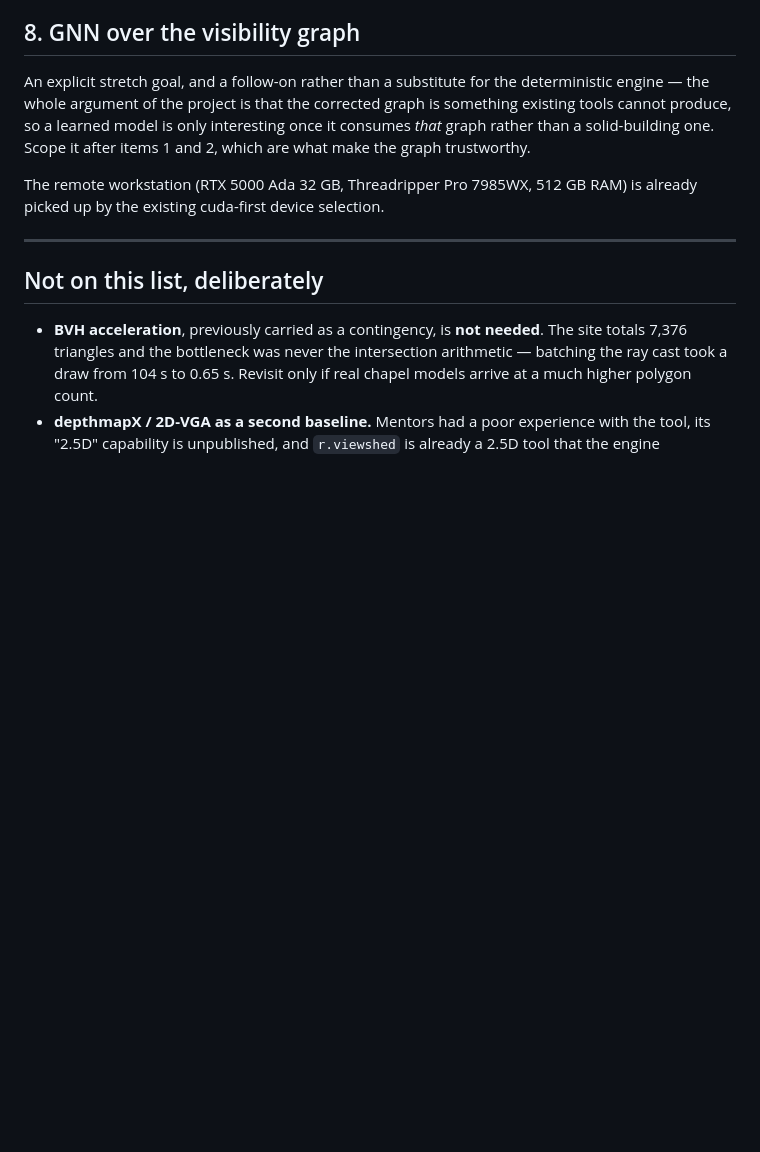
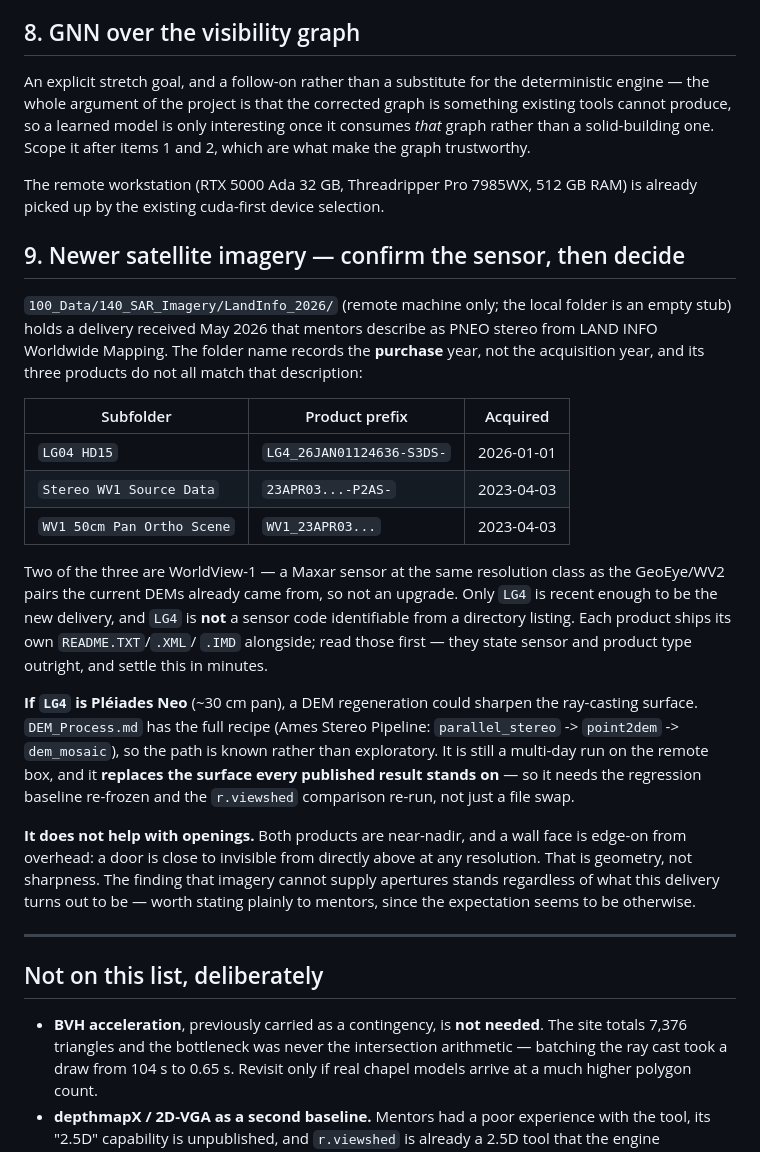
Before and after one commit to romit-basak/LAMP-public, a Markdown page: FUTURE_WORK.md, the part around the change. GitHub-like rendering; blank space fills up the shorter version.

Commit message:
Added a future-work item on triaging the newer satellite delivery before regenerating the DEM

```diff
--- a/FUTURE_WORK.md
+++ b/FUTURE_WORK.md
@@ -137,6 +137,44 @@ The remote workstation (RTX 5000 Ada 32 GB, Threadripper Pro 7985WX,
 512 GB RAM) is already picked up by the existing cuda-first device
 selection.
 
+## 9. Newer satellite imagery — confirm the sensor, then decide
+
+`100_Data/140_SAR_Imagery/LandInfo_2026/` (remote machine only; the
+local folder is an empty stub) holds a delivery received May 2026 that
+mentors describe as PNEO stereo from LAND INFO Worldwide Mapping. The
+folder name records the **purchase** year, not the acquisition year,
+and its three products do not all match that description:
+
+| Subfolder | Product prefix | Acquired |
+|---|---|---|
+| `LG04 HD15` | `LG4_26JAN01124636-S3DS-` | 2026-01-01 |
+| `Stereo WV1 Source Data` | `23APR03...-P2AS-` | 2023-04-03 |
+| `WV1 50cm Pan Ortho Scene` | `WV1_23APR03...` | 2023-04-03 |
+
+Two of the three are WorldView-1 — a Maxar sensor at the same
+resolution class as the GeoEye/WV2 pairs the current DEMs already came
+from, so not an upgrade. Only `LG4` is recent enough to be the new
+delivery, and `LG4` is **not** a sensor code identifiable from a
+directory listing. Each product ships its own `README.TXT`/`.XML`/
+`.IMD` alongside; read those first — they state sensor and product type
+outright, and settle this in minutes.
+
+**If `LG4` is Pléiades Neo** (~30 cm pan), a DEM regeneration could
+sharpen the ray-casting surface. `DEM_Process.md` has the full recipe
+(Ames Stereo Pipeline: `parallel_stereo` -> `point2dem` ->
+`dem_mosaic`), so the path is known rather than exploratory. It is
+still a multi-day run on the remote box, and it **replaces the surface
+every published result stands on** — so it needs the regression
+baseline re-frozen and the `r.viewshed` comparison re-run, not just a
+file swap.
+
+**It does not help with openings.** Both products are near-nadir, and
+a wall face is edge-on from overhead: a door is close to invisible from
+directly above at any resolution. That is geometry, not sharpness. The
+finding that imagery cannot supply apertures stands regardless of what
+this delivery turns out to be — worth stating plainly to mentors, since
+the expectation seems to be otherwise.
+
 ---
 
 ## Not on this list, deliberately
```
